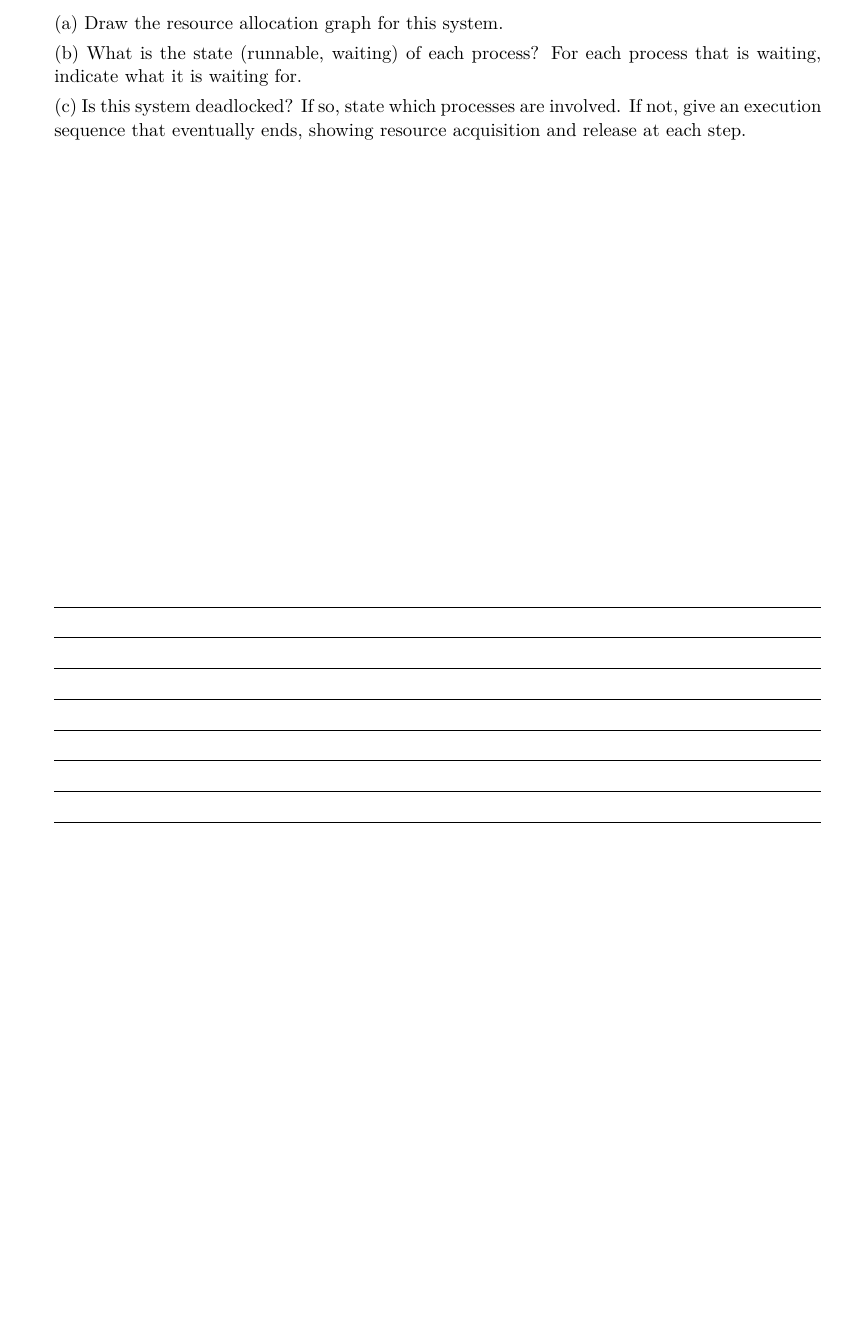
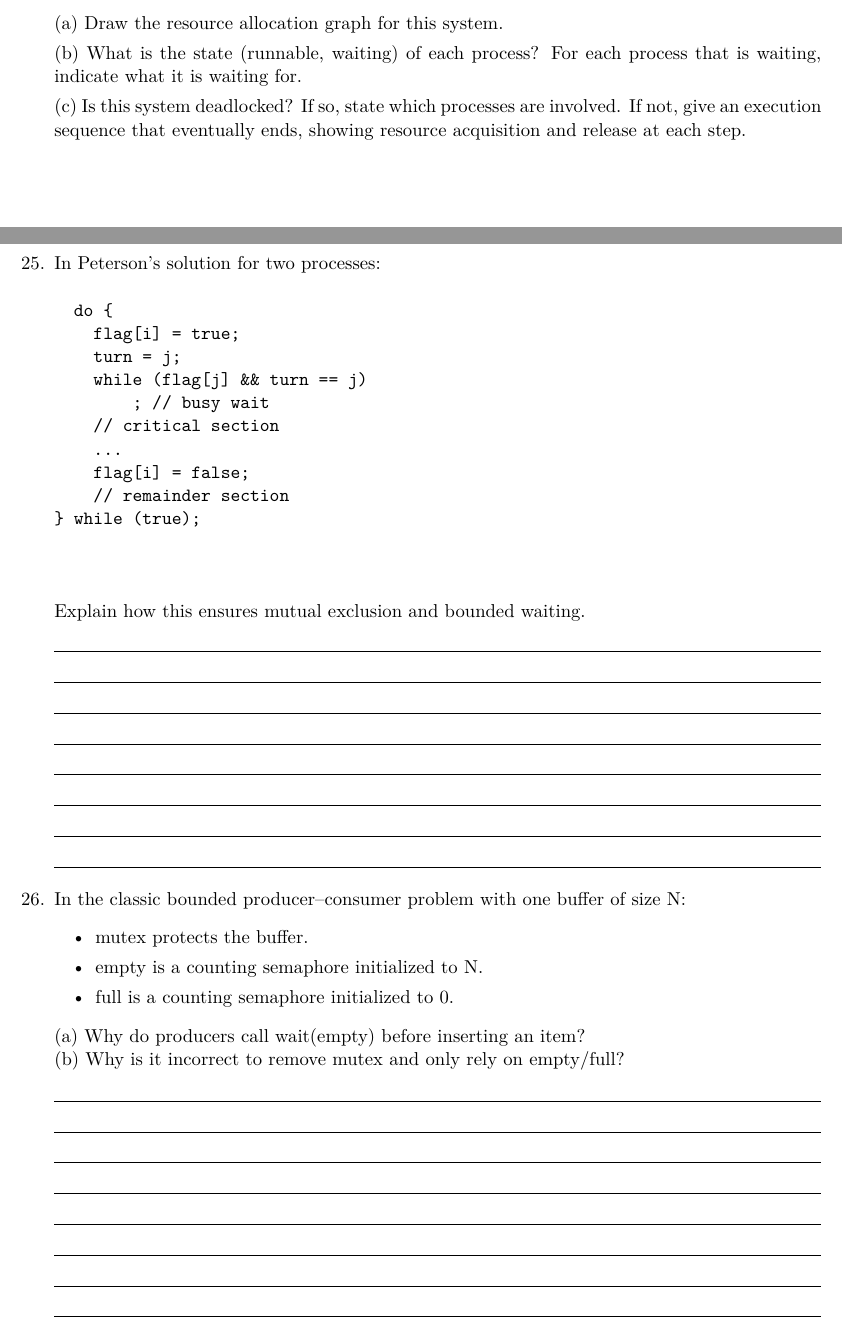
Before and after one commit to afaqmvirk/comp3000-study-session, a LaTeX problem sheet (StudySession.tex): part of page 8 of 14 before the commit and two parts of pages 8 and 9 of 15 after it, the two joined at a grey line, cut so that both start at the same text, the shorter picture padded with empty space. Compiled offline with pdfLaTeX.

Commit message:
more questions (total 43)

```diff
--- a/StudySession.tex
+++ b/StudySession.tex
@@ -392,6 +392,41 @@ that eventually ends, showing resource acquisition and release at each step.
 
 \newpage
 
+\question In Peterson’s solution for two processes:
+
+\begin{verbatim}
+  do {
+    flag[i] = true;
+    turn = j;
+    while (flag[j] && turn == j)
+        ; // busy wait
+    // critical section
+    ...
+    flag[i] = false;
+    // remainder section
+} while (true);
+
+
+\end{verbatim}
+
+Explain how this ensures mutual exclusion and bounded waiting.
+
+\fillwithlines{2in}
+
+\question In the classic bounded producer–consumer problem with one buffer of size N:
+
+\begin{itemize}
+\item mutex protects the buffer.
+
+\item empty is a counting semaphore initialized to N.
+
+\item full is a counting semaphore initialized to 0.
+\end{itemize}
+
+(a) Why do producers call wait(empty) before inserting an item? \\
+(b) Why is it incorrect to remove mutex and only rely on empty/full?
+\fillwithlines{2in}
+\newpage
 
 
 
```
Also changed, not shown: StudySession.pdf, 1 other file.
